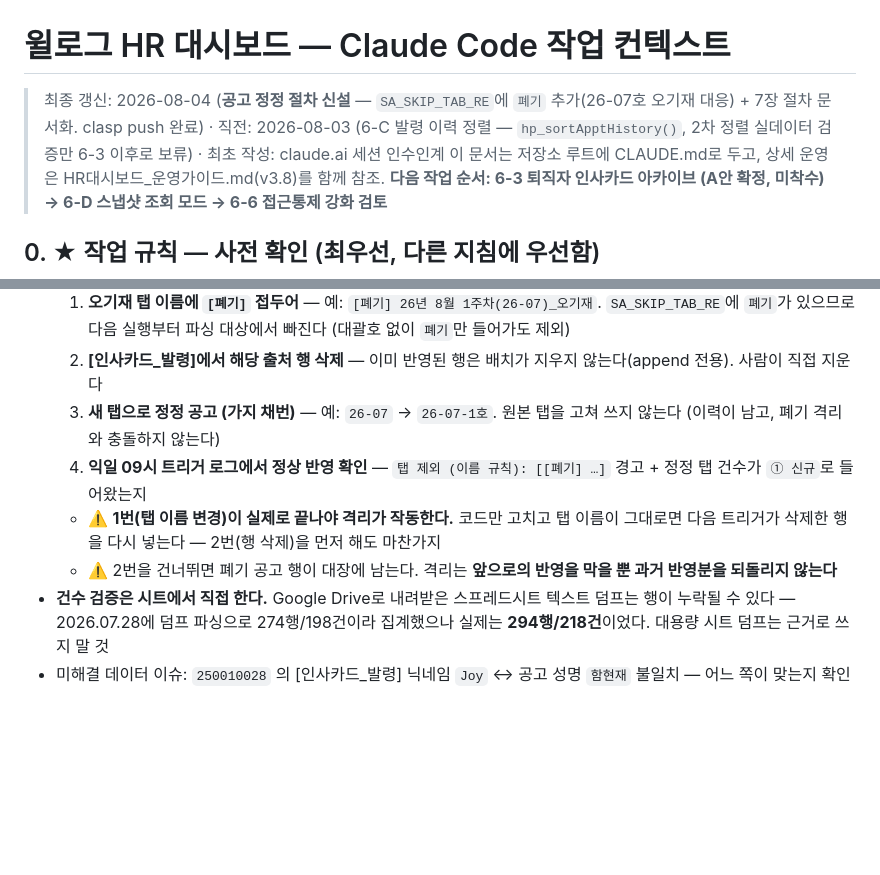
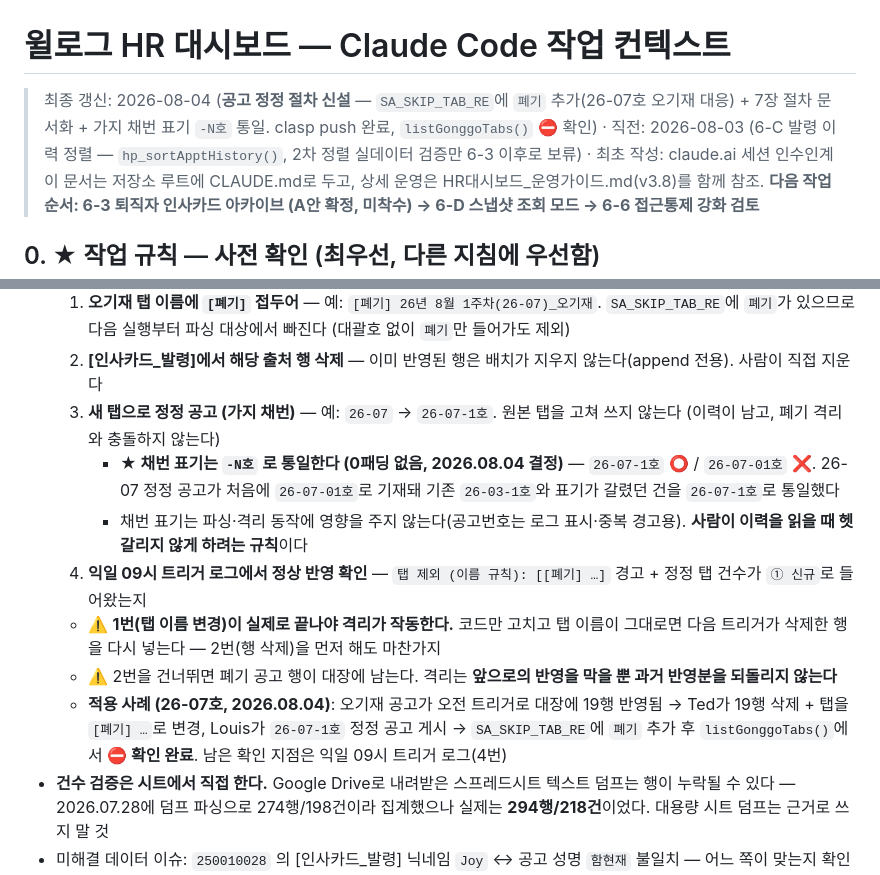
Before and after one commit to WillogTed/willog-hr-dashboard, a Markdown page: CLAUDE.md, 2 parts joined by grey strips. Rendered like a GitHub page; blank space fills up the shorter version.

Commit message:
공고 가지 채번 표기 -N호로 통일 + 26-07호 격리 확인 기록
- 7장 공고 정정 절차 3번에 채번 표기 규칙 명시: `26-07-1호` ⭕ / `26-07-01호` ❌
  (파싱·격리 동작에는 무관, 이력 가독성용 규칙임을 함께 기재)
- 26-07호 적용 사례 추가 — listGonggoTabs() ⛔ 확인 완료,
  남은 확인 지점은 익일 09시 트리거 로그
- 문서 최종 갱신 줄 반영

문서만 변경. 코드·시트 무변경.

Co-Authored-By: Claude Opus 5 <noreply@anthropic.com>

```diff
--- a/CLAUDE.md
+++ b/CLAUDE.md
@@ -1,6 +1,6 @@
 # 윌로그 HR 대시보드 — Claude Code 작업 컨텍스트
 
-> 최종 갱신: 2026-08-04 (**공고 정정 절차 신설** — `SA_SKIP_TAB_RE`에 `폐기` 추가(26-07호 오기재 대응) + 7장 절차 문서화. clasp push 완료) · 직전: 2026-08-03 (6-C 발령 이력 정렬 — `hp_sortApptHistory()`, 2차 정렬 실데이터 검증만 6-3 이후로 보류) · 최초 작성: claude.ai 세션 인수인계
+> 최종 갱신: 2026-08-04 (**공고 정정 절차 신설** — `SA_SKIP_TAB_RE`에 `폐기` 추가(26-07호 오기재 대응) + 7장 절차 문서화 + 가지 채번 표기 `-N호` 통일. clasp push 완료, `listGonggoTabs()` ⛔ 확인) · 직전: 2026-08-03 (6-C 발령 이력 정렬 — `hp_sortApptHistory()`, 2차 정렬 실데이터 검증만 6-3 이후로 보류) · 최초 작성: claude.ai 세션 인수인계
 > 이 문서는 저장소 루트에 CLAUDE.md로 두고, 상세 운영은 HR대시보드_운영가이드.md(v3.8)를 함께 참조.
 > **다음 작업 순서: 6-3 퇴직자 인사카드 아카이브 (A안 확정, 미착수) → 6-D 스냅샷 조회 모드 → 6-6 접근통제 강화 검토**
 
@@ -466,8 +466,11 @@ git add index.html && git commit && git push   # GitHub Pages 1~5분 반영
   1. **오기재 탭 이름에 `[폐기]` 접두어** — 예: `[폐기] 26년 8월 1주차(26-07)_오기재`. `SA_SKIP_TAB_RE`에 `폐기`가 있으므로 다음 실행부터 파싱 대상에서 빠진다 (대괄호 없이 `폐기`만 들어가도 제외)
   2. **[인사카드_발령]에서 해당 출처 행 삭제** — 이미 반영된 행은 배치가 지우지 않는다(append 전용). 사람이 직접 지운다
   3. **새 탭으로 정정 공고 (가지 채번)** — 예: `26-07` → `26-07-1호`. 원본 탭을 고쳐 쓰지 않는다 (이력이 남고, 폐기 격리와 충돌하지 않는다)
+     - **★ 채번 표기는 `-N호` 로 통일한다 (0패딩 없음, 2026.08.04 결정)** — `26-07-1호` ⭕ / `26-07-01호` ❌. 26-07 정정 공고가 처음에 `26-07-01호`로 기재돼 기존 `26-03-1호`와 표기가 갈렸던 건을 `26-07-1호`로 통일했다
+     - 채번 표기는 파싱·격리 동작에 영향을 주지 않는다(공고번호는 로그 표시·중복 경고용). **사람이 이력을 읽을 때 헷갈리지 않게 하려는 규칙**이다
   4. **익일 09시 트리거 로그에서 정상 반영 확인** — `탭 제외 (이름 규칙): [[폐기] …]` 경고 + 정정 탭 건수가 `① 신규`로 들어왔는지
   - ⚠️ **1번(탭 이름 변경)이 실제로 끝나야 격리가 작동한다.** 코드만 고치고 탭 이름이 그대로면 다음 트리거가 삭제한 행을 다시 넣는다 — 2번(행 삭제)을 먼저 해도 마찬가지
   - ⚠️ 2번을 건너뛰면 폐기 공고 행이 대장에 남는다. 격리는 **앞으로의 반영을 막을 뿐 과거 반영분을 되돌리지 않는다**
+  - **적용 사례 (26-07호, 2026.08.04)**: 오기재 공고가 오전 트리거로 대장에 19행 반영됨 → Ted가 19행 삭제 + 탭을 `[폐기] …`로 변경, Louis가 `26-07-1호` 정정 공고 게시 → `SA_SKIP_TAB_RE`에 `폐기` 추가 후 `listGonggoTabs()`에서 **⛔ 확인 완료**. 남은 확인 지점은 익일 09시 트리거 로그(4번)
 - **건수 검증은 시트에서 직접 한다.** Google Drive로 내려받은 스프레드시트 텍스트 덤프는 행이 누락될 수 있다 — 2026.07.28에 덤프 파싱으로 274행/198건이라 집계했으나 실제는 **294행/218건**이었다. 대용량 시트 덤프는 근거로 쓰지 말 것
 - 미해결 데이터 이슈: `250010028` 의 [인사카드_발령] 닉네임 `Joy` ↔ 공고 성명 `함현재` 불일치 — 어느 쪽이 맞는지 확인 필요
```
